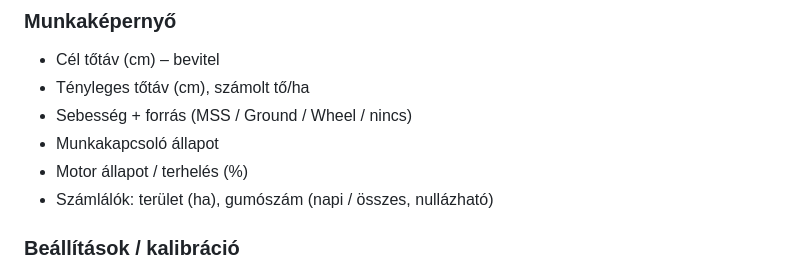
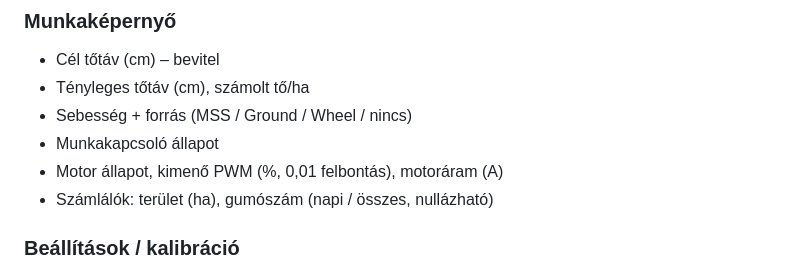
Before and after one commit to gunicsba/AgIsoKrumpliulteto, a Markdown page: docs/krumpliulteto-vezerlo.md, the part around the change. GitHub-like rendering.

```diff
--- a/docs/krumpliulteto-vezerlo.md
+++ b/docs/krumpliulteto-vezerlo.md
@@ -121,7 +121,7 @@ dolgozik = munkakapcsoló_lent && v > v_min && sebességforrás_érvényes && !r
 - Tényleges tőtáv (cm), számolt tő/ha
 - Sebesség + forrás (MSS / Ground / Wheel / nincs)
 - Munkakapcsoló állapot
-- Motor állapot / terhelés (%)
+- Motor állapot, kimenő PWM (%, 0,01 felbontás), motoráram (A)
 - Számlálók: terület (ha), gumószám (napi / összes, nullázható)
 
 ### Beállítások / kalibráció
```
Also changed, not shown: README.md (+4 -3 lines), render/dm_1000.png, render/screen_1000.png, 4 other files.
